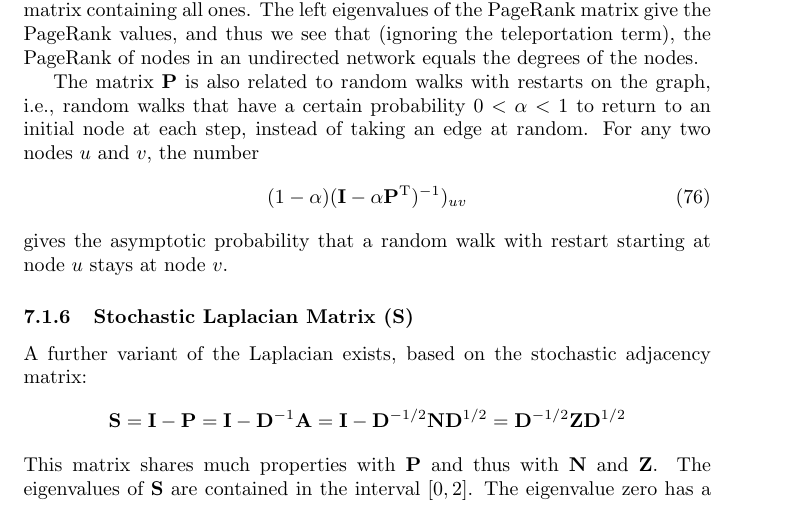
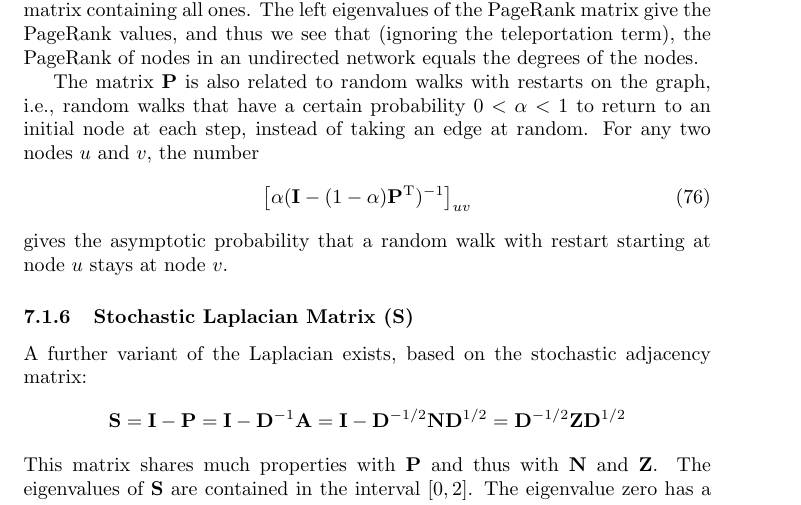
Before and after one commit to kunegis/konect-handbook, a LaTeX document (konect-handbook.tex): part of page 44 of 62, cut so that both start at the same text. Compiled offline with pdfLaTeX.

Commit message:
fix expression

```diff
--- a/konect-handbook.tex
+++ b/konect-handbook.tex
@@ -2547,7 +2547,7 @@ the graph, i.e., random walks that have a certain probability $0 <
 to return to an initial node at each step, instead of taking an edge at
 random.  For any two nodes $u$ and $v$, the number
 \begin{align}
-  (1-\alpha)  (\mathbf I - \alpha \mathbf P^{\mathrm T})^{-1})_{uv}
+  \left[\alpha  (\mathbf I - (1-\alpha) \mathbf P^{\mathrm T})^{-1}\right]_{uv}
 \end{align}
 gives the asymptotic probability that a random walk with restart starting at node $u$
 stays at node $v$.
```
Also changed, not shown: konect-handbook.pdf.
